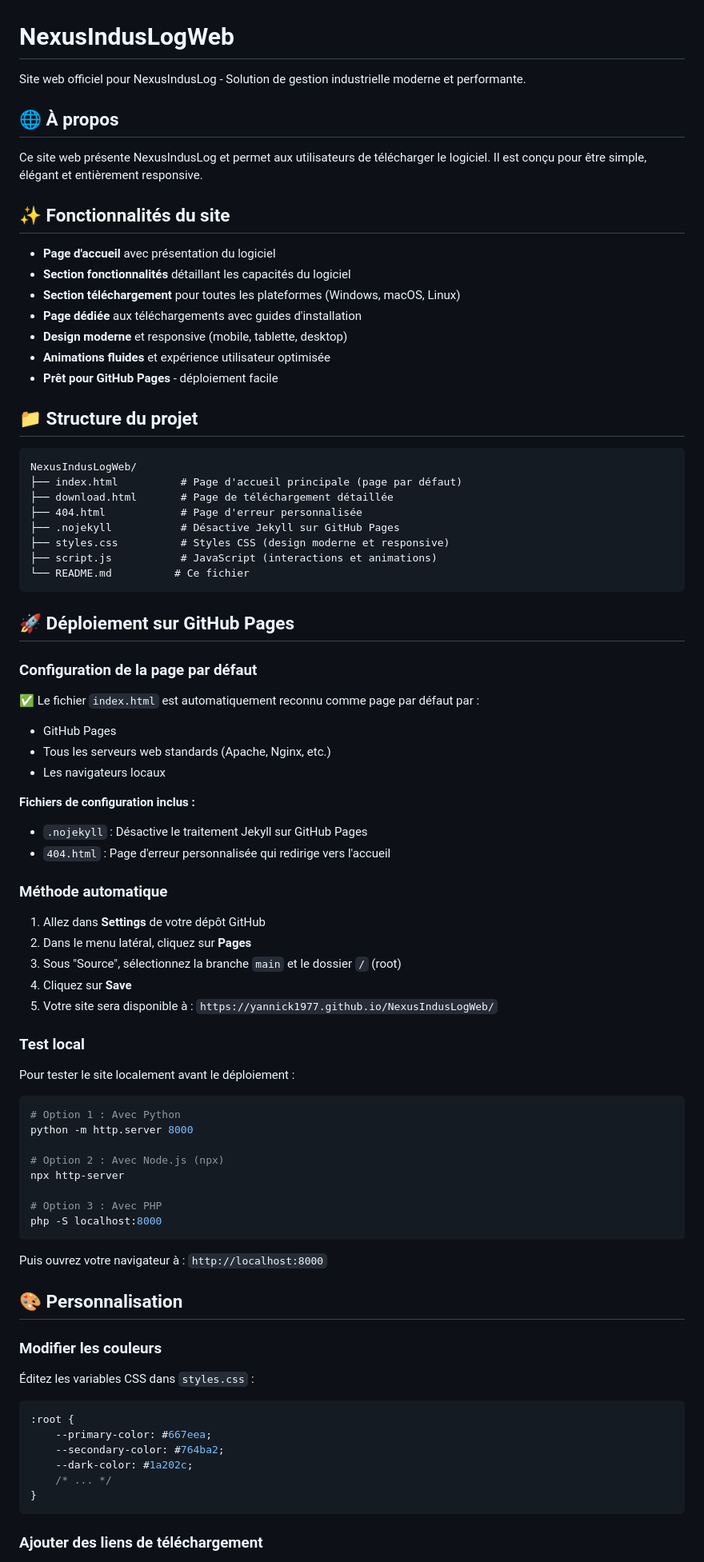
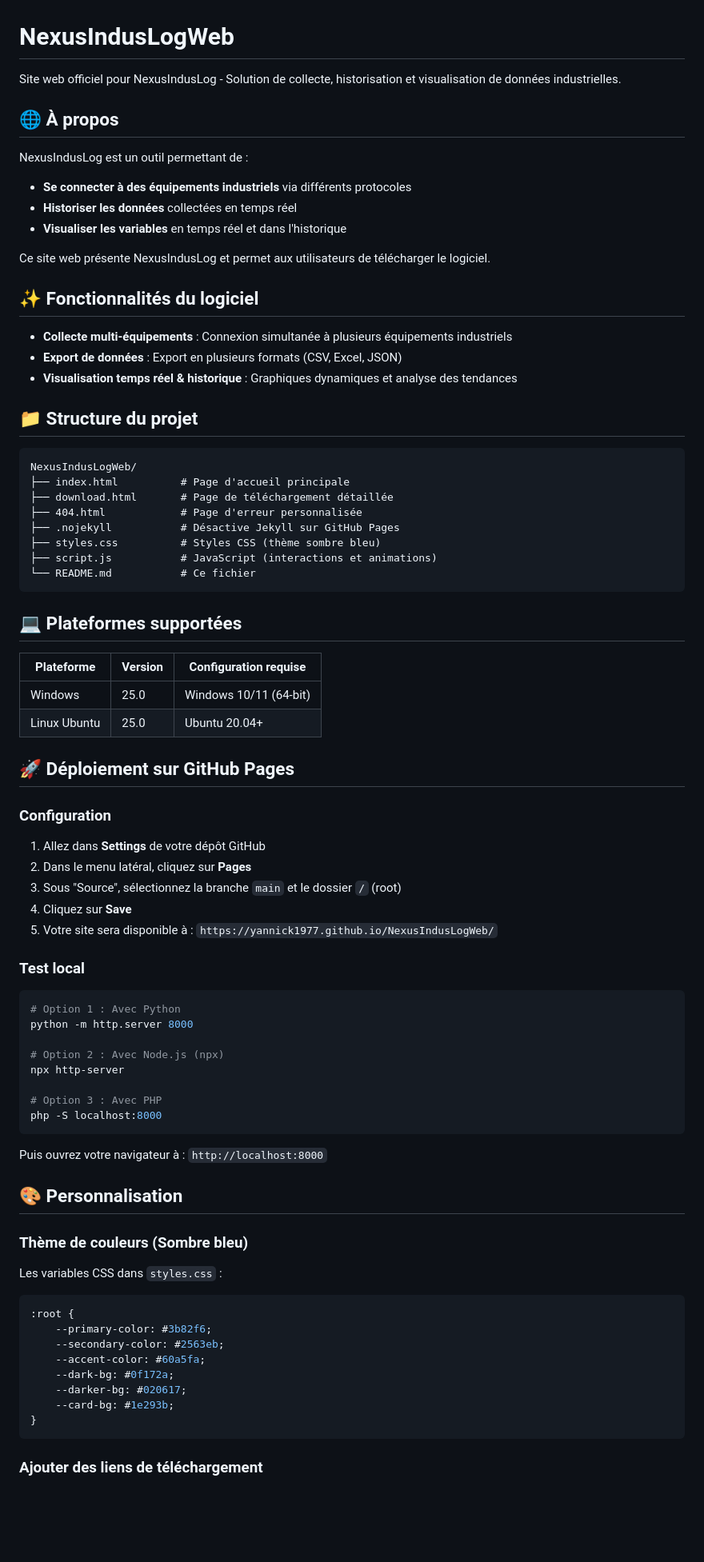
Before and after one commit to Yannick1977/NexusIndusLogWeb, a Markdown page: README.md, the part around the change printed below. Shown: that part at 80% size. Drawn GitHub-style; blank space fills up the shorter version.

````diff
--- a/README.md
+++ b/README.md
@@ -1,48 +1,45 @@
 # NexusIndusLogWeb
 
-Site web officiel pour NexusIndusLog - Solution de gestion industrielle moderne et performante.
+Site web officiel pour NexusIndusLog - Solution de collecte, historisation et visualisation de données industrielles.
 
 ## 🌐 À propos
 
-Ce site web présente NexusIndusLog et permet aux utilisateurs de télécharger le logiciel. Il est conçu pour être simple, élégant et entièrement responsive.
+NexusIndusLog est un outil permettant de :
+- **Se connecter à des équipements industriels** via différents protocoles
+- **Historiser les données** collectées en temps réel
+- **Visualiser les variables** en temps réel et dans l'historique
 
-## ✨ Fonctionnalités du site
+Ce site web présente NexusIndusLog et permet aux utilisateurs de télécharger le logiciel.
 
-- **Page d'accueil** avec présentation du logiciel
-- **Section fonctionnalités** détaillant les capacités du logiciel
-- **Section téléchargement** pour toutes les plateformes (Windows, macOS, Linux)
-- **Page dédiée** aux téléchargements avec guides d'installation
-- **Design moderne** et responsive (mobile, tablette, desktop)
-- **Animations fluides** et expérience utilisateur optimisée
-- **Prêt pour GitHub Pages** - déploiement facile
+## ✨ Fonctionnalités du logiciel
+
+- **Collecte multi-équipements** : Connexion simultanée à plusieurs équipements industriels
+- **Export de données** : Export en plusieurs formats (CSV, Excel, JSON)
+- **Visualisation temps réel & historique** : Graphiques dynamiques et analyse des tendances
 
 ## 📁 Structure du projet
 
 ```
 NexusIndusLogWeb/
-├── index.html          # Page d'accueil principale (page par défaut)
+├── index.html          # Page d'accueil principale
 ├── download.html       # Page de téléchargement détaillée
 ├── 404.html            # Page d'erreur personnalisée
 ├── .nojekyll           # Désactive Jekyll sur GitHub Pages
-├── styles.css          # Styles CSS (design moderne et responsive)
+├── styles.css          # Styles CSS (thème sombre bleu)
 ├── script.js           # JavaScript (interactions et animations)
-└── README.md          # Ce fichier
+└── README.md           # Ce fichier
 ```
+
+## 💻 Plateformes supportées
+
+| Plateforme | Version | Configuration requise |
+|------------|---------|----------------------|
+| Windows | 25.0 | Windows 10/11 (64-bit) |
+| Linux Ubuntu | 25.0 | Ubuntu 20.04+ |
 
 ## 🚀 Déploiement sur GitHub Pages
 
-### Configuration de la page par défaut
-
-✅ Le fichier `index.html` est automatiquement reconnu comme page par défaut par :
-- GitHub Pages
-- Tous les serveurs web standards (Apache, Nginx, etc.)
-- Les navigateurs locaux
-
-**Fichiers de configuration inclus :**
-- `.nojekyll` : Désactive le traitement Jekyll sur GitHub Pages
-- `404.html` : Page d'erreur personnalisée qui redirige vers l'accueil
-
-### Méthode automatique
+### Configuration
 
 1. Allez dans **Settings** de votre dépôt GitHub
 2. Dans le menu latéral, cliquez sur **Pages**
@@ -51,8 +48,6 @@ NexusIndusLogWeb/
 5. Votre site sera disponible à : `https://yannick1977.github.io/NexusIndusLogWeb/`
 
 ### Test local
-
-Pour tester le site localement avant le déploiement :
 
 ```bash
 # Option 1 : Avec Python
@@ -69,16 +64,18 @@ Puis ouvrez votre navigateur à : `http://localhost:8000`
 
 ## 🎨 Personnalisation
 
-### Modifier les couleurs
+### Thème de couleurs (Sombre bleu)
 
-Éditez les variables CSS dans `styles.css` :
+Les variables CSS dans `styles.css` :
 
 ```css
 :root {
-    --primary-color: #667eea;
-    --secondary-color: #764ba2;
-    --dark-color: #1a202c;
-    /* ... */
+    --primary-color: #3b82f6;
+    --secondary-color: #2563eb;
+    --accent-color: #60a5fa;
+    --dark-bg: #0f172a;
+    --darker-bg: #020617;
+    --card-bg: #1e293b;
 }
 ```
 
````
Also changed, not shown: other parts of README.md (+2 -34 lines).
